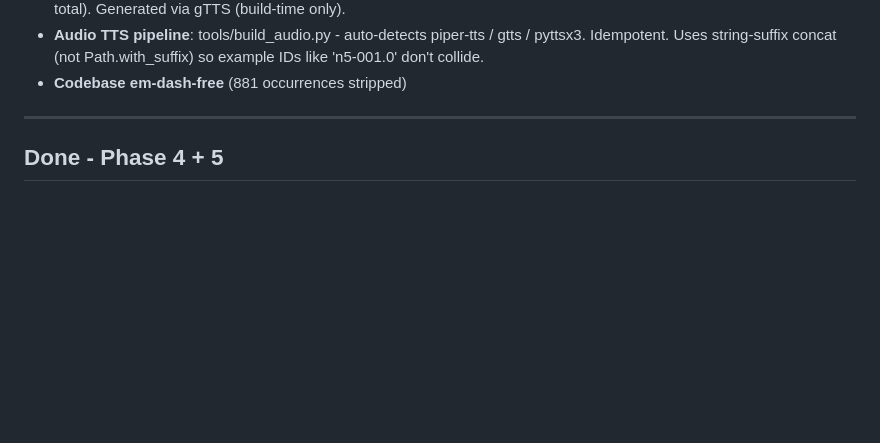
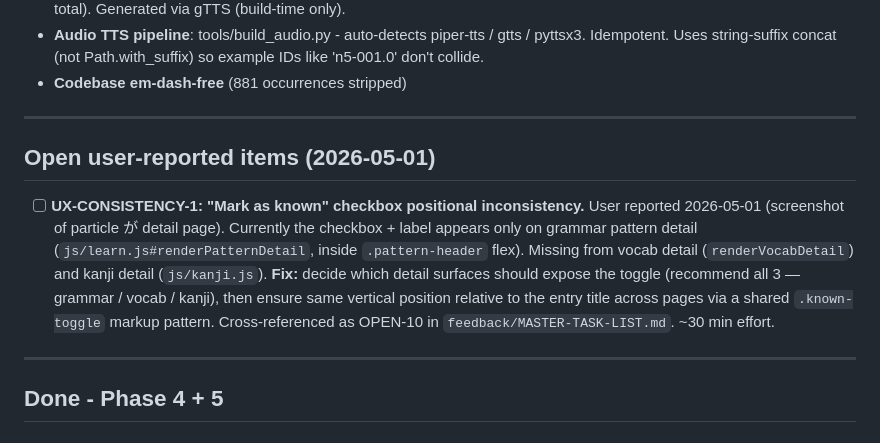
Before and after one commit to gauravaccentureproducts/jlpt-n5-tutor, a Markdown page: TASKS.md, the part around the change. Rendered like a GitHub page; blank space fills up the shorter version.

```diff
--- a/TASKS.md
+++ b/TASKS.md
@@ -26,6 +26,12 @@ Last updated: 2026-04-30 (Pass-14 questions.json comprehensive audit registered:
 - **Audio assets**: 491 MP3 files committed - 449 grammar examples, 30 reading passages, 12 listening scripts (~19 MB total). Generated via gTTS (build-time only).
 - **Audio TTS pipeline**: tools/build_audio.py - auto-detects piper-tts / gtts / pyttsx3. Idempotent. Uses string-suffix concat (not Path.with_suffix) so example IDs like 'n5-001.0' don't collide.
 - **Codebase em-dash-free** (881 occurrences stripped)
+
+---
+
+## Open user-reported items (2026-05-01)
+
+- [ ] **UX-CONSISTENCY-1: "Mark as known" checkbox positional inconsistency.** User reported 2026-05-01 (screenshot of particle が detail page). Currently the checkbox + label appears only on grammar pattern detail (`js/learn.js#renderPatternDetail`, inside `.pattern-header` flex). Missing from vocab detail (`renderVocabDetail`) and kanji detail (`js/kanji.js`). **Fix:** decide which detail surfaces should expose the toggle (recommend all 3 — grammar / vocab / kanji), then ensure same vertical position relative to the entry title across pages via a shared `.known-toggle` markup pattern. Cross-referenced as OPEN-10 in `feedback/MASTER-TASK-LIST.md`. ~30 min effort.
 
 ---
 
```
Also changed, not shown: feedback/MASTER-TASK-LIST.md (+1 -0 lines), specifications/procedure-manual-build-next-jlpt-level.md (added, +584 -0 lines).
